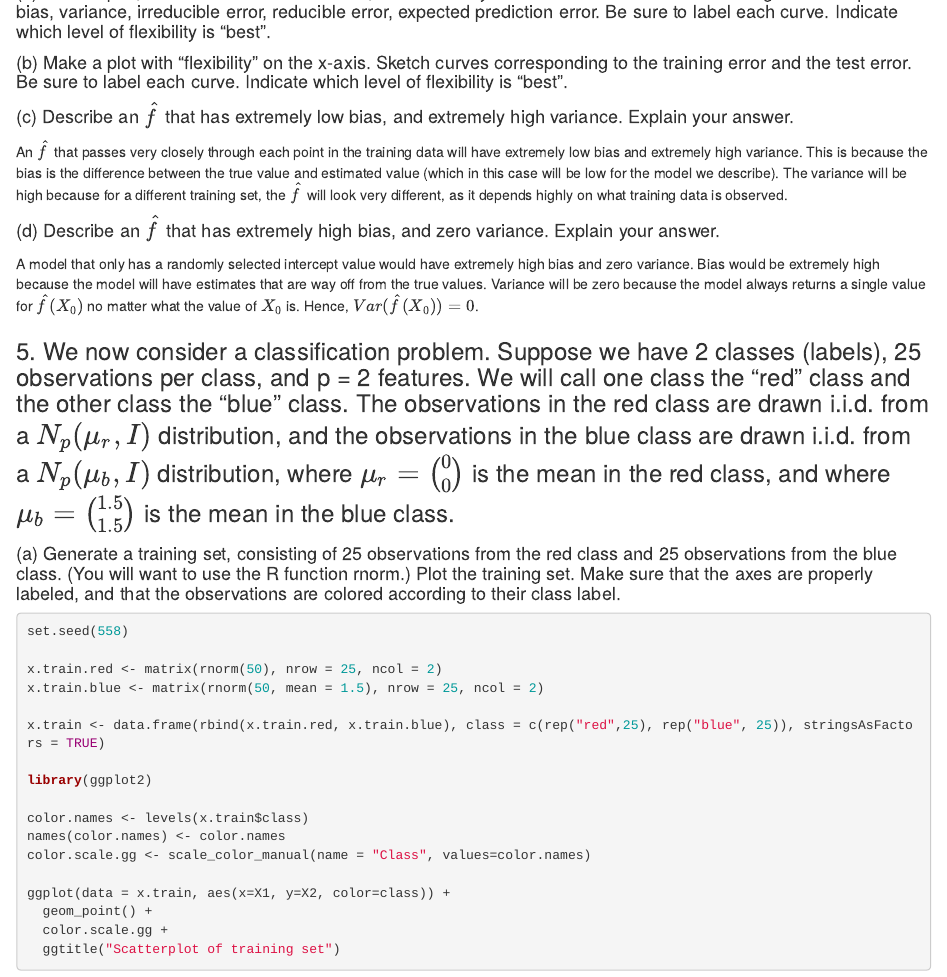
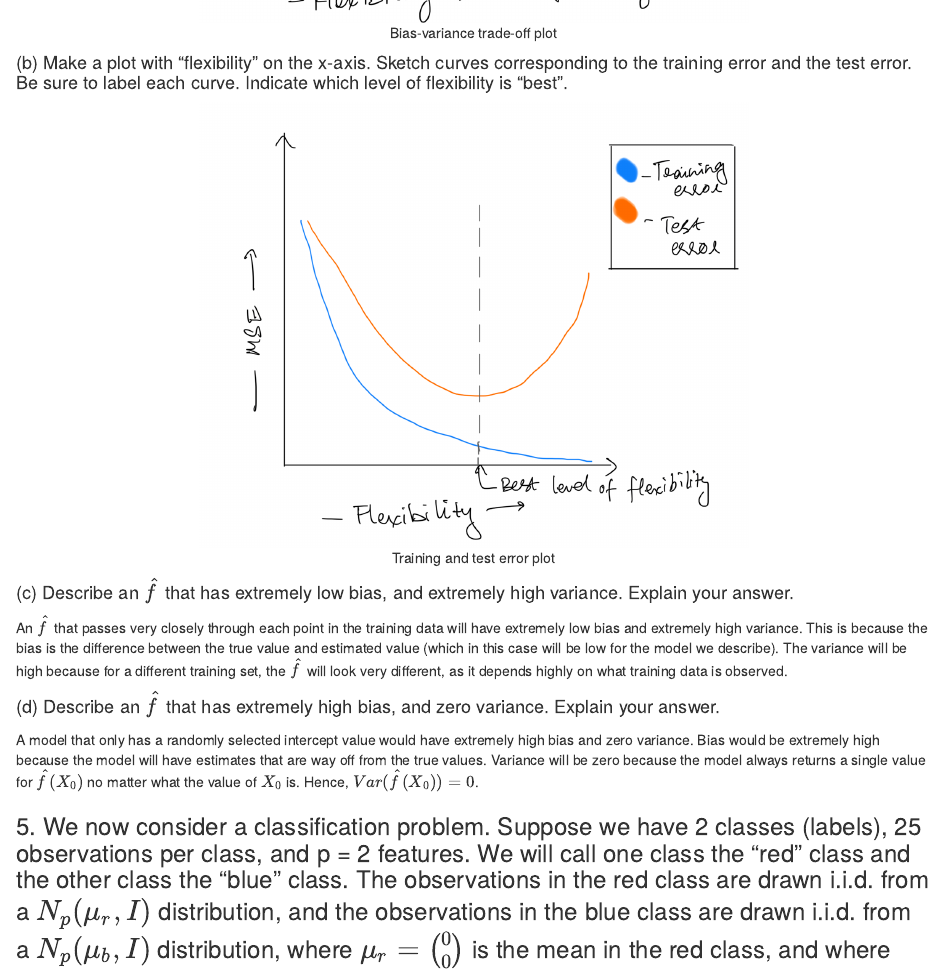
Before and after one commit to hbaghar/DATA558, an R Markdown document (HW1/Homework1.rmd): the page in a window 1100 px wide, from 1740 px down before the commit and from 2300 px down after it. Rendered offline with R 4.5, knitr and Pandoc, with nearby package versions.

Commit message:
Finished all questions

```diff
--- a/HW1/Homework1.rmd
+++ b/HW1/Homework1.rmd
@@ -65,5 +66,6 @@ monofont: Monaco
 
 #### (b) Make a plot with “flexibility” on the x-axis. Sketch curves corresponding to the training error and the test error. Be sure to label each curve. Indicate which level of flexibility is “best”.
+<div align = "center">![Training and test error plot](IMG_0006.PNG){width=60%}</div>
 
 #### (c) Describe an $\hat{f}$ that has extremely low bias, and extremely high variance. Explain your answer.
 An $\hat{f}$ that passes very closely through each point in the training data will have extremely low bias and extremely high variance. This is because the bias is the difference between the true value and estimated value (which in this case will be low for the model we describe). The variance will be high because for a different training set, the $\hat{f}$ will look very different, as it depends highly on what training data is observed.
```
Also changed, not shown: HW1/IMG_0005.PNG (added), HW1/IMG_0006.PNG (added), HW1/Homework1.rmd (1 more changed lines).
